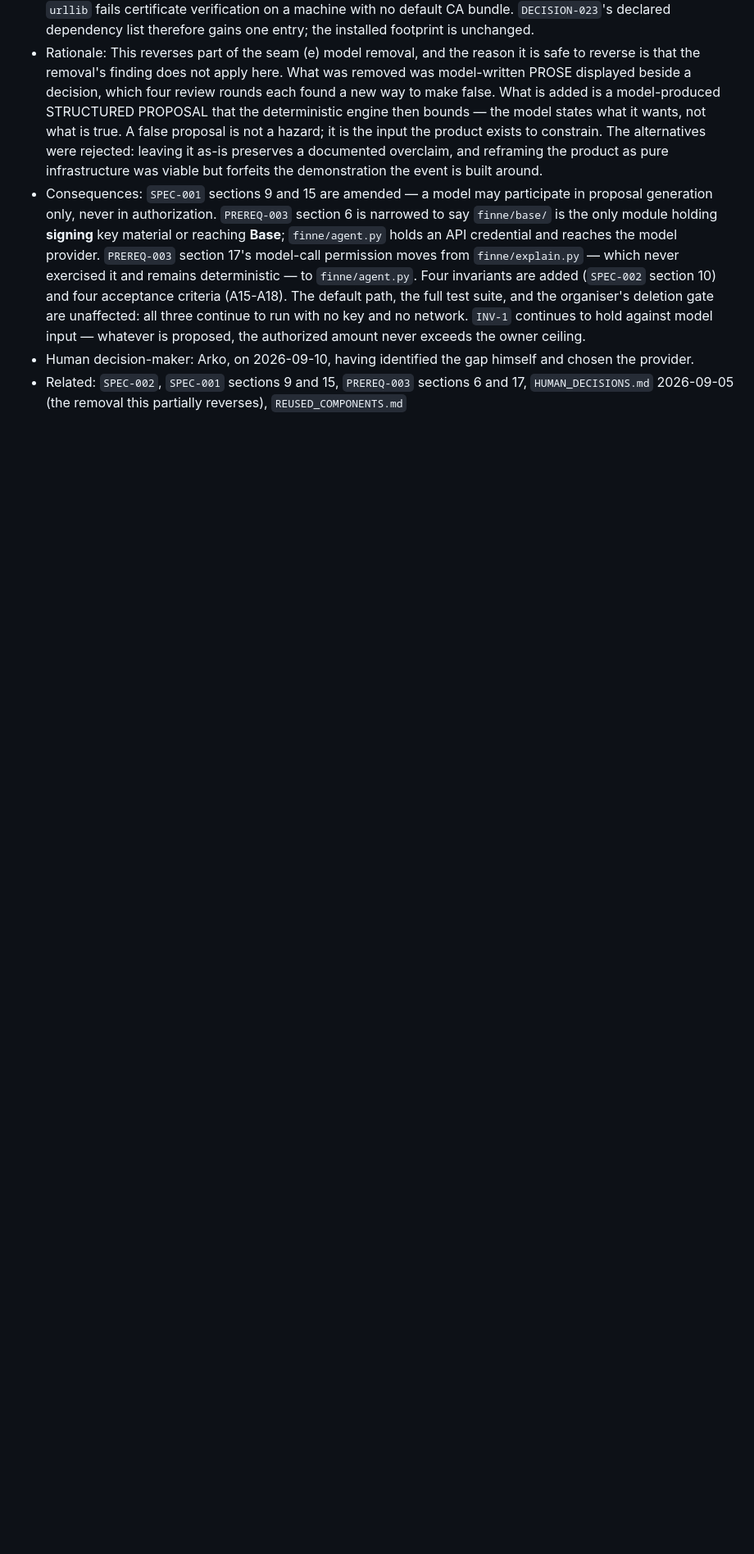
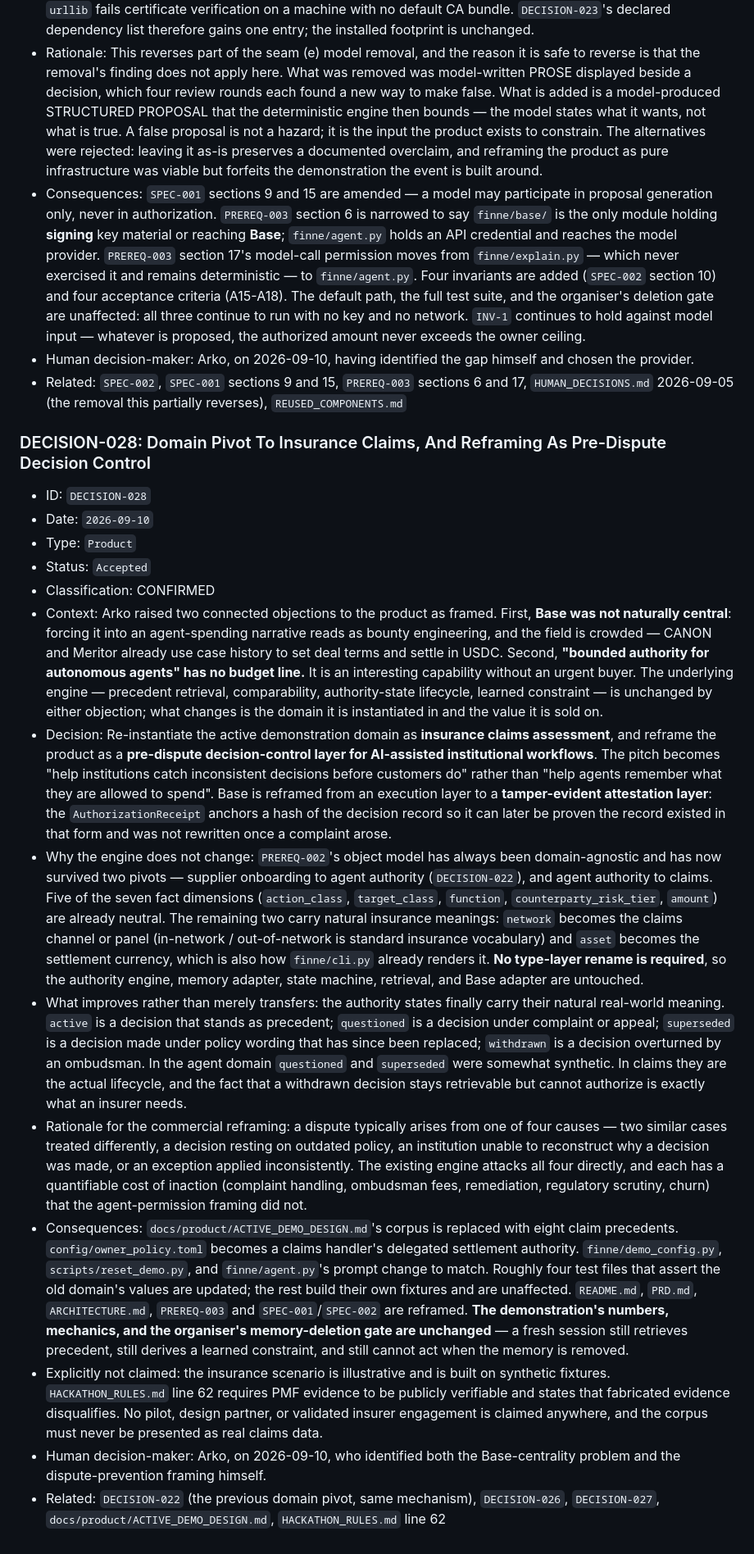
Before and after one commit to therealgulkorinaga/Finne-Memory, a Markdown page: DECISIONS.md, the part around the change. Shown at 82% size. Rendered like a GitHub page; blank space fills up the shorter version.

```diff
--- a/DECISIONS.md
+++ b/DECISIONS.md
@@ -398,3 +398,20 @@ Historical preservation:
 - Consequences: `SPEC-001` sections 9 and 15 are amended — a model may participate in proposal generation only, never in authorization. `PREREQ-003` section 6 is narrowed to say `finne/base/` is the only module holding **signing** key material or reaching **Base**; `finne/agent.py` holds an API credential and reaches the model provider. `PREREQ-003` section 17's model-call permission moves from `finne/explain.py` — which never exercised it and remains deterministic — to `finne/agent.py`. Four invariants are added (`SPEC-002` section 10) and four acceptance criteria (A15-A18). The default path, the full test suite, and the organiser's deletion gate are unaffected: all three continue to run with no key and no network. `INV-1` continues to hold against model input — whatever is proposed, the authorized amount never exceeds the owner ceiling.
 - Human decision-maker: Arko, on 2026-09-10, having identified the gap himself and chosen the provider.
 - Related: `SPEC-002`, `SPEC-001` sections 9 and 15, `PREREQ-003` sections 6 and 17, `HUMAN_DECISIONS.md` 2026-09-05 (the removal this partially reverses), `REUSED_COMPONENTS.md`
+
+### DECISION-028: Domain Pivot To Insurance Claims, And Reframing As Pre-Dispute Decision Control
+
+- ID: `DECISION-028`
+- Date: `2026-09-10`
+- Type: `Product`
+- Status: `Accepted`
+- Classification: CONFIRMED
+- Context: Arko raised two connected objections to the product as framed. First, **Base was not naturally central**: forcing it into an agent-spending narrative reads as bounty engineering, and the field is crowded — CANON and Meritor already use case history to set deal terms and settle in USDC. Second, **"bounded authority for autonomous agents" has no budget line.** It is an interesting capability without an urgent buyer. The underlying engine — precedent retrieval, comparability, authority-state lifecycle, learned constraint — is unchanged by either objection; what changes is the domain it is instantiated in and the value it is sold on.
+- Decision: Re-instantiate the active demonstration domain as **insurance claims assessment**, and reframe the product as a **pre-dispute decision-control layer for AI-assisted institutional workflows**. The pitch becomes "help institutions catch inconsistent decisions before customers do" rather than "help agents remember what they are allowed to spend". Base is reframed from an execution layer to a **tamper-evident attestation layer**: the `AuthorizationReceipt` anchors a hash of the decision record so it can later be proven the record existed in that form and was not rewritten once a complaint arose.
+- Why the engine does not change: `PREREQ-002`'s object model has always been domain-agnostic and has now survived two pivots — supplier onboarding to agent authority (`DECISION-022`), and agent authority to claims. Five of the seven fact dimensions (`action_class`, `target_class`, `function`, `counterparty_risk_tier`, `amount`) are already neutral. The remaining two carry natural insurance meanings: `network` becomes the claims channel or panel (in-network / out-of-network is standard insurance vocabulary) and `asset` becomes the settlement currency, which is also how `finne/cli.py` already renders it. **No type-layer rename is required**, so the authority engine, memory adapter, state machine, retrieval, and Base adapter are untouched.
+- What improves rather than merely transfers: the authority states finally carry their natural real-world meaning. `active` is a decision that stands as precedent; `questioned` is a decision under complaint or appeal; `superseded` is a decision made under policy wording that has since been replaced; `withdrawn` is a decision overturned by an ombudsman. In the agent domain `questioned` and `superseded` were somewhat synthetic. In claims they are the actual lifecycle, and the fact that a withdrawn decision stays retrievable but cannot authorize is exactly what an insurer needs.
+- Rationale for the commercial reframing: a dispute typically arises from one of four causes — two similar cases treated differently, a decision resting on outdated policy, an institution unable to reconstruct why a decision was made, or an exception applied inconsistently. The existing engine attacks all four directly, and each has a quantifiable cost of inaction (complaint handling, ombudsman fees, remediation, regulatory scrutiny, churn) that the agent-permission framing did not.
+- Consequences: `docs/product/ACTIVE_DEMO_DESIGN.md`'s corpus is replaced with eight claim precedents. `config/owner_policy.toml` becomes a claims handler's delegated settlement authority. `finne/demo_config.py`, `scripts/reset_demo.py`, and `finne/agent.py`'s prompt change to match. Roughly four test files that assert the old domain's values are updated; the rest build their own fixtures and are unaffected. `README.md`, `PRD.md`, `ARCHITECTURE.md`, `PREREQ-003` and `SPEC-001`/`SPEC-002` are reframed. **The demonstration's numbers, mechanics, and the organiser's memory-deletion gate are unchanged** — a fresh session still retrieves precedent, still derives a learned constraint, and still cannot act when the memory is removed.
+- Explicitly not claimed: the insurance scenario is illustrative and is built on synthetic fixtures. `HACKATHON_RULES.md` line 62 requires PMF evidence to be publicly verifiable and states that fabricated evidence disqualifies. No pilot, design partner, or validated insurer engagement is claimed anywhere, and the corpus must never be presented as real claims data.
+- Human decision-maker: Arko, on 2026-09-10, who identified both the Base-centrality problem and the dispute-prevention framing himself.
+- Related: `DECISION-022` (the previous domain pivot, same mechanism), `DECISION-026`, `DECISION-027`, `docs/product/ACTIVE_DEMO_DESIGN.md`, `HACKATHON_RULES.md` line 62
```
Also changed, not shown: prompts/2026-09-10-insurance-domain-pivot-kickoff.md (added, +65 -0 lines).
